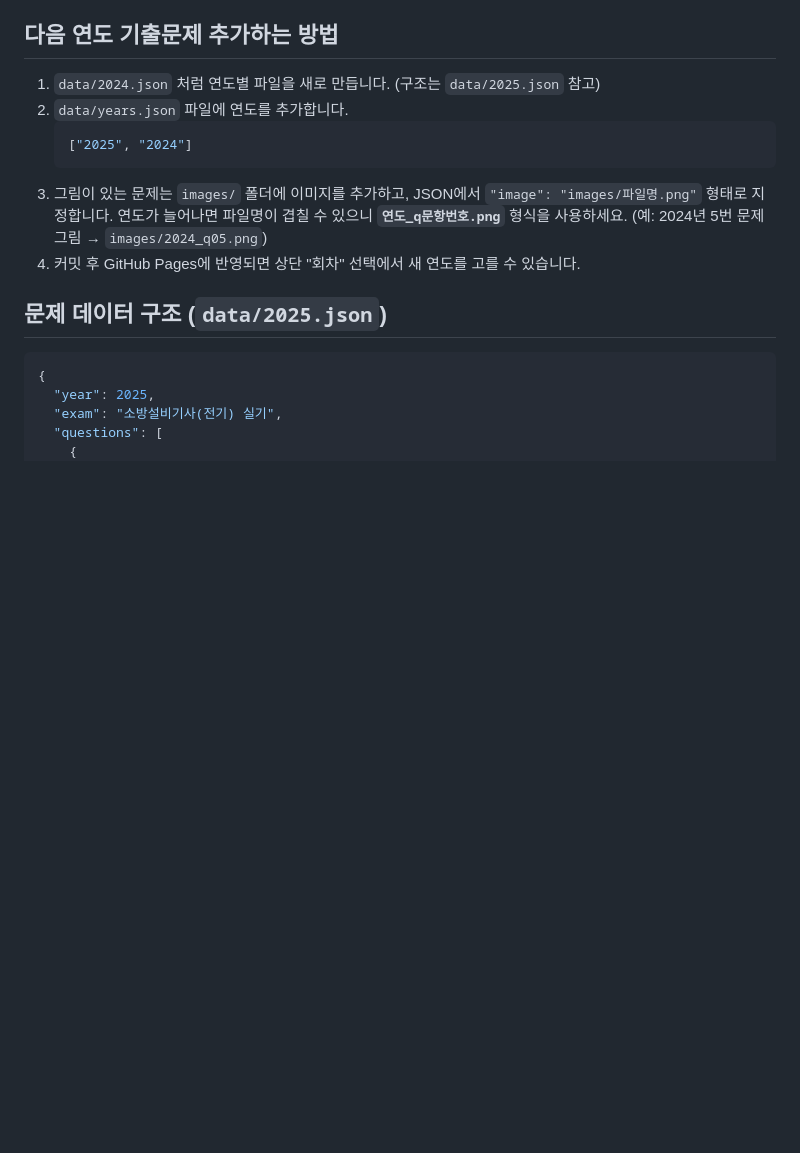
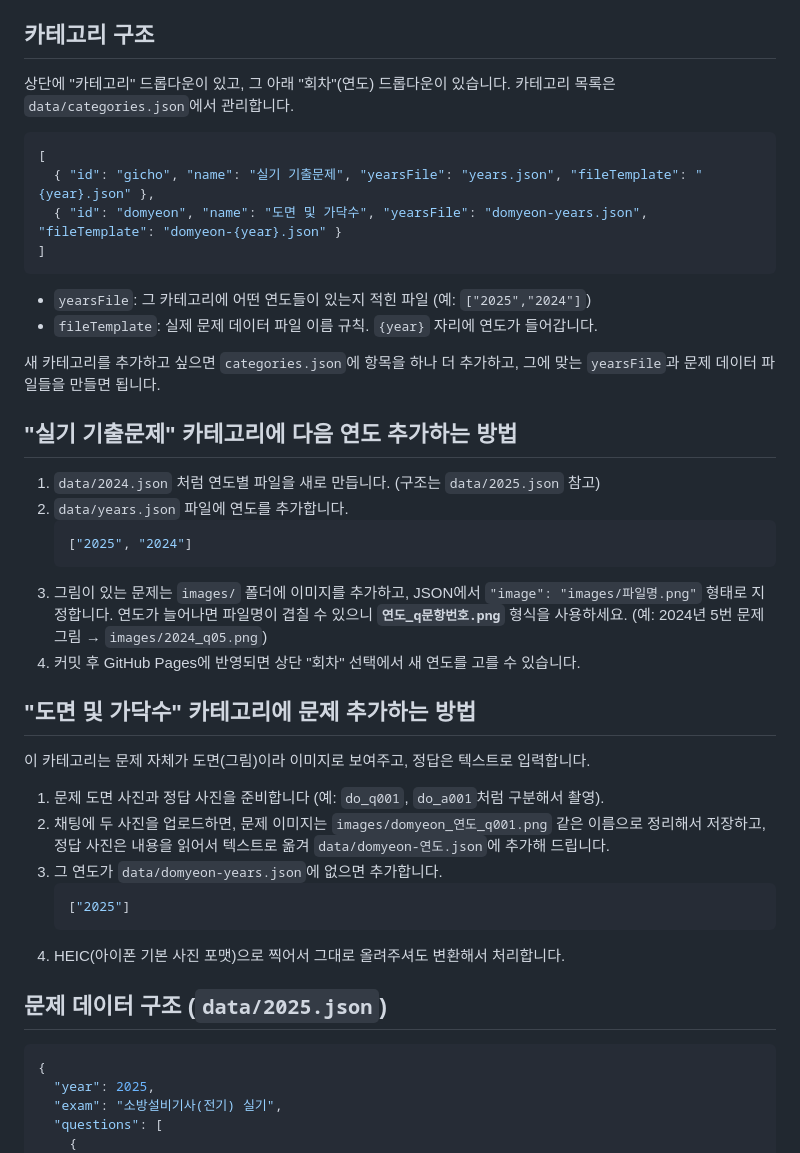
Before and after one commit to rozmari84/fire_Performance-test, a Markdown page: README.md, the part around the change. Drawn GitHub-style; blank space fills up the shorter version.

````diff
--- a/README.md
+++ b/README.md
@@ -17,7 +17,24 @@
 6. 아이폰/아이패드 Safari에서 이 주소를 열고 **공유 → 홈 화면에 추가**를 하면
    아이콘을 눌러 앱처럼 바로 실행할 수 있습니다.
 
-## 다음 연도 기출문제 추가하는 방법
+## 카테고리 구조
+상단에 "카테고리" 드롭다운이 있고, 그 아래 "회차"(연도) 드롭다운이 있습니다.
+카테고리 목록은 `data/categories.json`에서 관리합니다.
+
+```json
+[
+  { "id": "gicho", "name": "실기 기출문제", "yearsFile": "years.json", "fileTemplate": "{year}.json" },
+  { "id": "domyeon", "name": "도면 및 가닥수", "yearsFile": "domyeon-years.json", "fileTemplate": "domyeon-{year}.json" }
+]
+```
+
+- `yearsFile`: 그 카테고리에 어떤 연도들이 있는지 적힌 파일 (예: `["2025","2024"]`)
+- `fileTemplate`: 실제 문제 데이터 파일 이름 규칙. `{year}` 자리에 연도가 들어갑니다.
+
+새 카테고리를 추가하고 싶으면 `categories.json`에 항목을 하나 더 추가하고,
+그에 맞는 `yearsFile`과 문제 데이터 파일들을 만들면 됩니다.
+
+## "실기 기출문제" 카테고리에 다음 연도 추가하는 방법
 1. `data/2024.json` 처럼 연도별 파일을 새로 만듭니다. (구조는 `data/2025.json` 참고)
 2. `data/years.json` 파일에 연도를 추가합니다.
    ```json
@@ -28,6 +45,18 @@
    연도가 늘어나면 파일명이 겹칠 수 있으니 **`연도_q문항번호.png`** 형식을 사용하세요.
    (예: 2024년 5번 문제 그림 → `images/2024_q05.png`)
 4. 커밋 후 GitHub Pages에 반영되면 상단 "회차" 선택에서 새 연도를 고를 수 있습니다.
+
+## "도면 및 가닥수" 카테고리에 문제 추가하는 방법
+이 카테고리는 문제 자체가 도면(그림)이라 이미지로 보여주고, 정답은 텍스트로 입력합니다.
+1. 문제 도면 사진과 정답 사진을 준비합니다 (예: `do_q001`, `do_a001`처럼 구분해서 촬영).
+2. 채팅에 두 사진을 업로드하면, 문제 이미지는 `images/domyeon_연도_q001.png` 같은 이름으로
+   정리해서 저장하고, 정답 사진은 내용을 읽어서 텍스트로 옮겨 `data/domyeon-연도.json`에
+   추가해 드립니다.
+3. 그 연도가 `data/domyeon-years.json`에 없으면 추가합니다.
+   ```json
+   ["2025"]
+   ```
+4. HEIC(아이폰 기본 사진 포맷)으로 찍어서 그대로 올려주셔도 변환해서 처리합니다.
 
 ## 문제 데이터 구조 (`data/2025.json`)
 ```json
````
